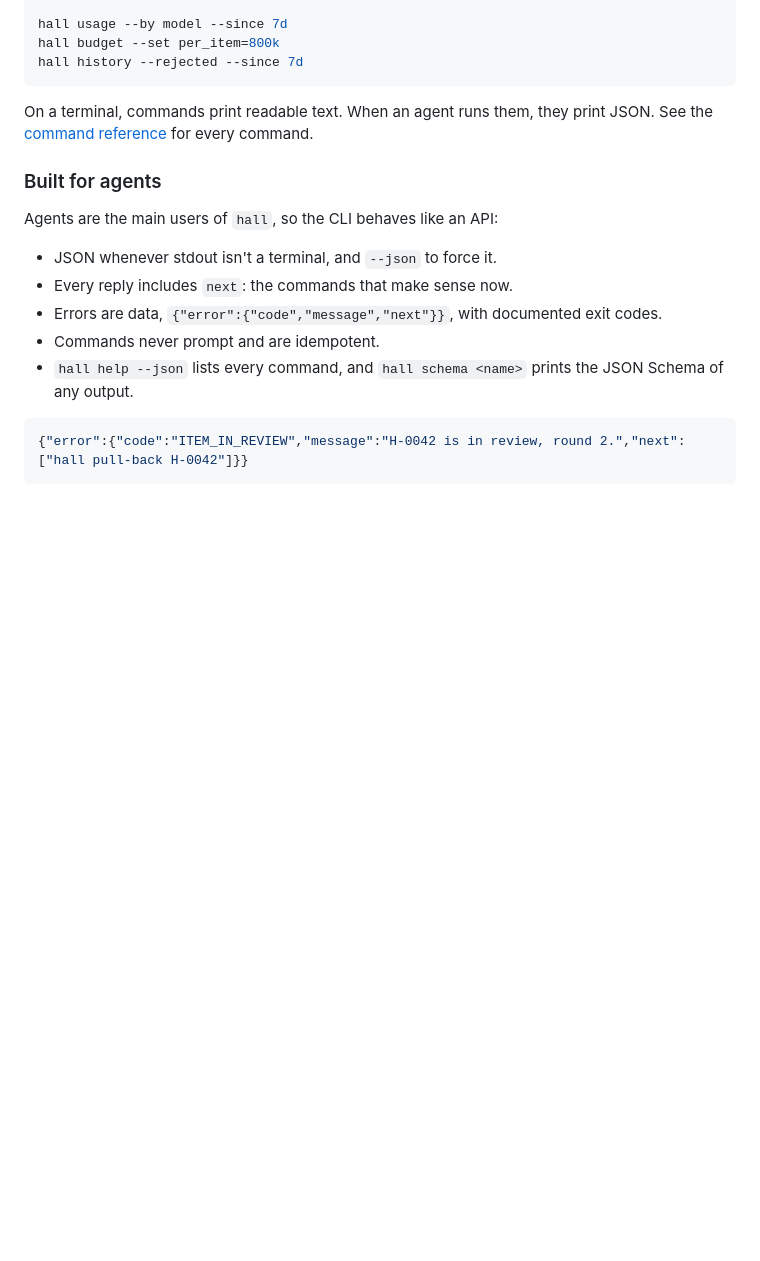
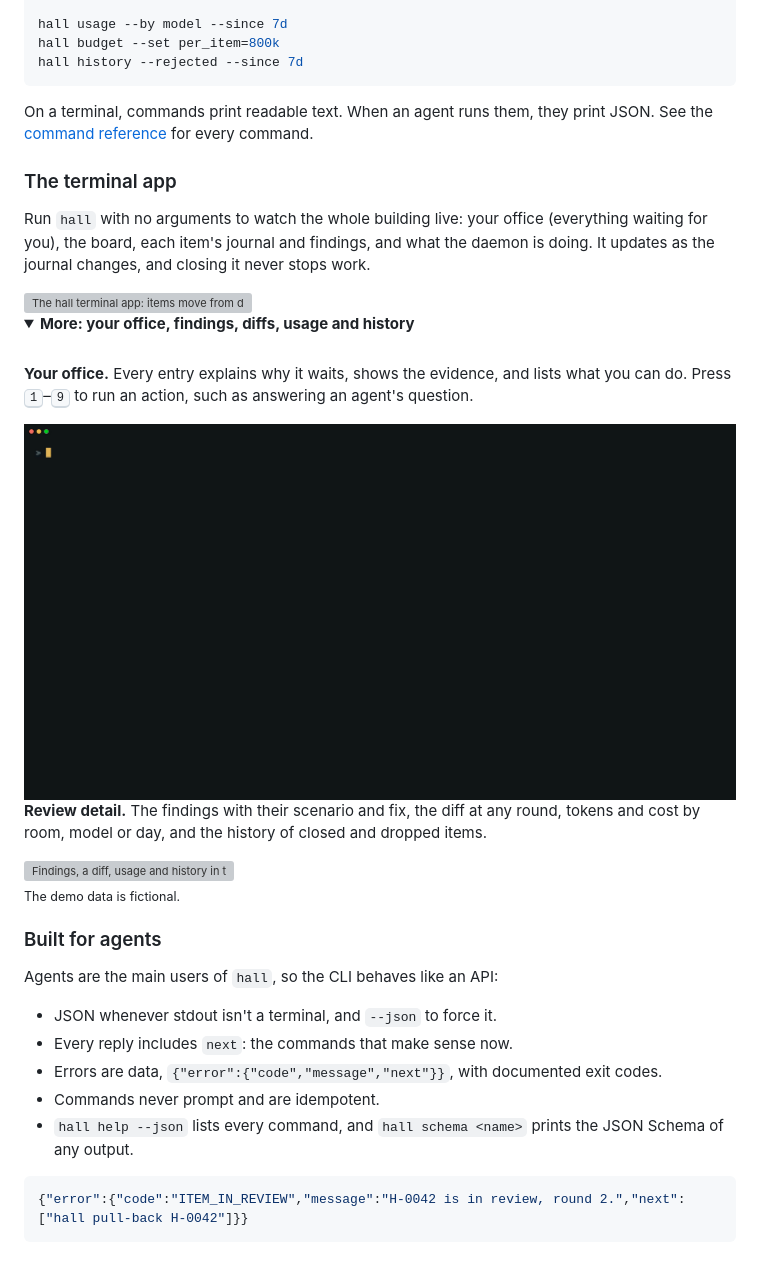
Before and after one commit to tiagocolombo/hallmark, a Markdown page: README.md, the part around the change. GitHub-like rendering; pictures changed too: docs/images/tui-office.gif (added); folded sections open; blank space fills up the shorter version; grey boxes are pictures that could not be loaded.

Commit message:
docs: terminal app GIFs in the README
Three recordings of `hall` on fictional demo data: the live board as items
move through the loop, your office, and findings, diffs, usage and history.

```diff
--- a/README.md
+++ b/README.md
@@ -184,6 +184,34 @@ hall history --rejected --since 7d
 On a terminal, commands print readable text. When an agent runs them, they
 print JSON. See the [command reference](docs/commands.md) for every command.
 
+### The terminal app
+
+Run `hall` with no arguments to watch the whole building live: your office
+(everything waiting for you), the board, each item's journal and findings, and
+what the daemon is doing. It updates as the journal changes, and closing it
+never stops work.
+
+<img alt="The hall terminal app: items move from development through checks and review to a PR while the inbox fills and empties" src="docs/images/tui-board.gif">
+
+<details>
+<summary><b>More: your office, findings, diffs, usage and history</b></summary>
+<br>
+
+**Your office.** Every entry explains why it waits, shows the evidence, and lists
+what you can do. Press <kbd>1</kbd>–<kbd>9</kbd> to run an action, such as
+answering an agent's question.
+
+<img alt="Your office in the hall terminal app: reading inbox entries and answering a question" src="docs/images/tui-office.gif">
+
+**Review detail.** The findings with their scenario and fix, the diff at any
+round, tokens and cost by room, model or day, and the history of closed and
+dropped items.
+
+<img alt="Findings, a diff, usage and history in the hall terminal app" src="docs/images/tui-review.gif">
+
+<sub>The demo data is fictional.</sub>
+</details>
+
 ### Built for agents
 
 Agents are the main users of `hall`, so the CLI behaves like an API:
```
Also changed, not shown: 2 other files.
